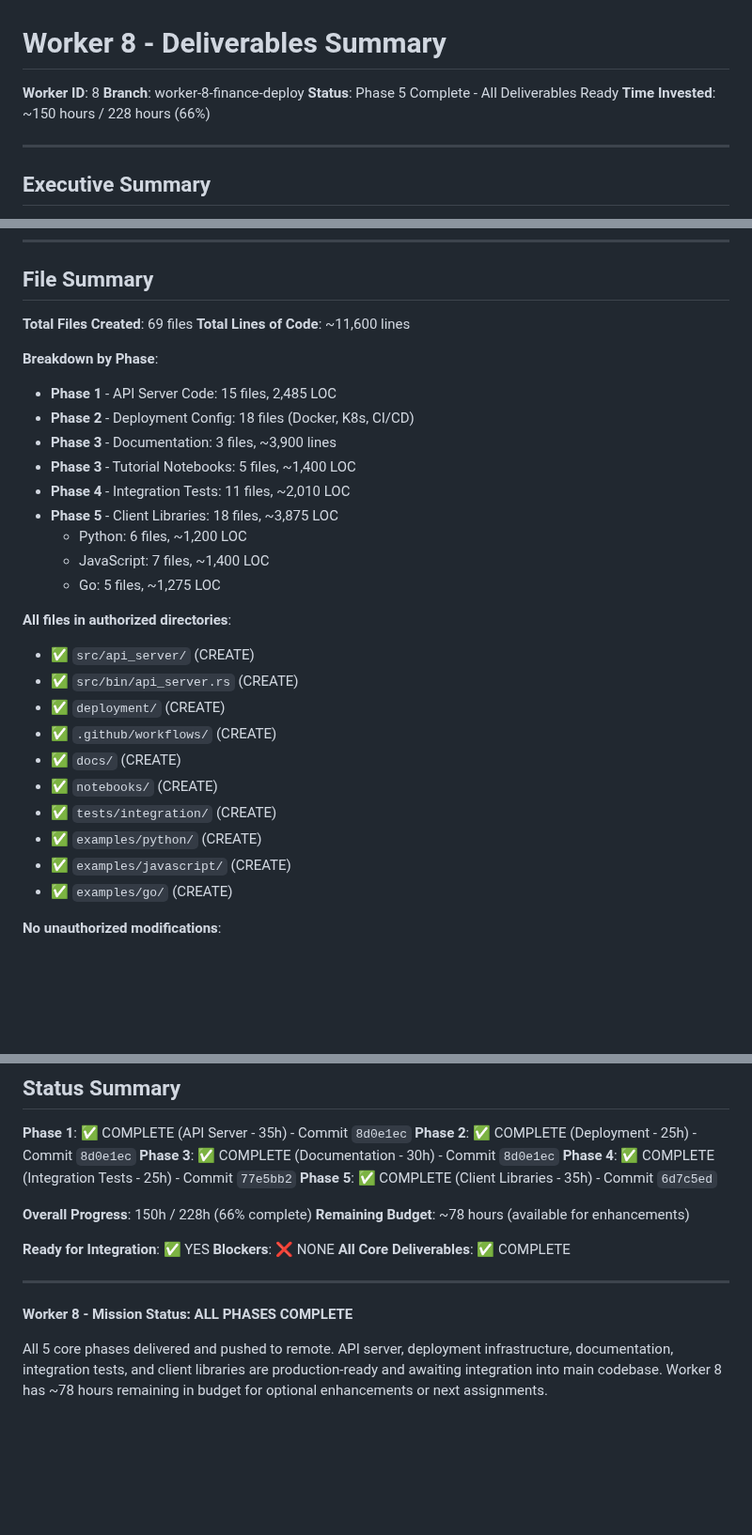
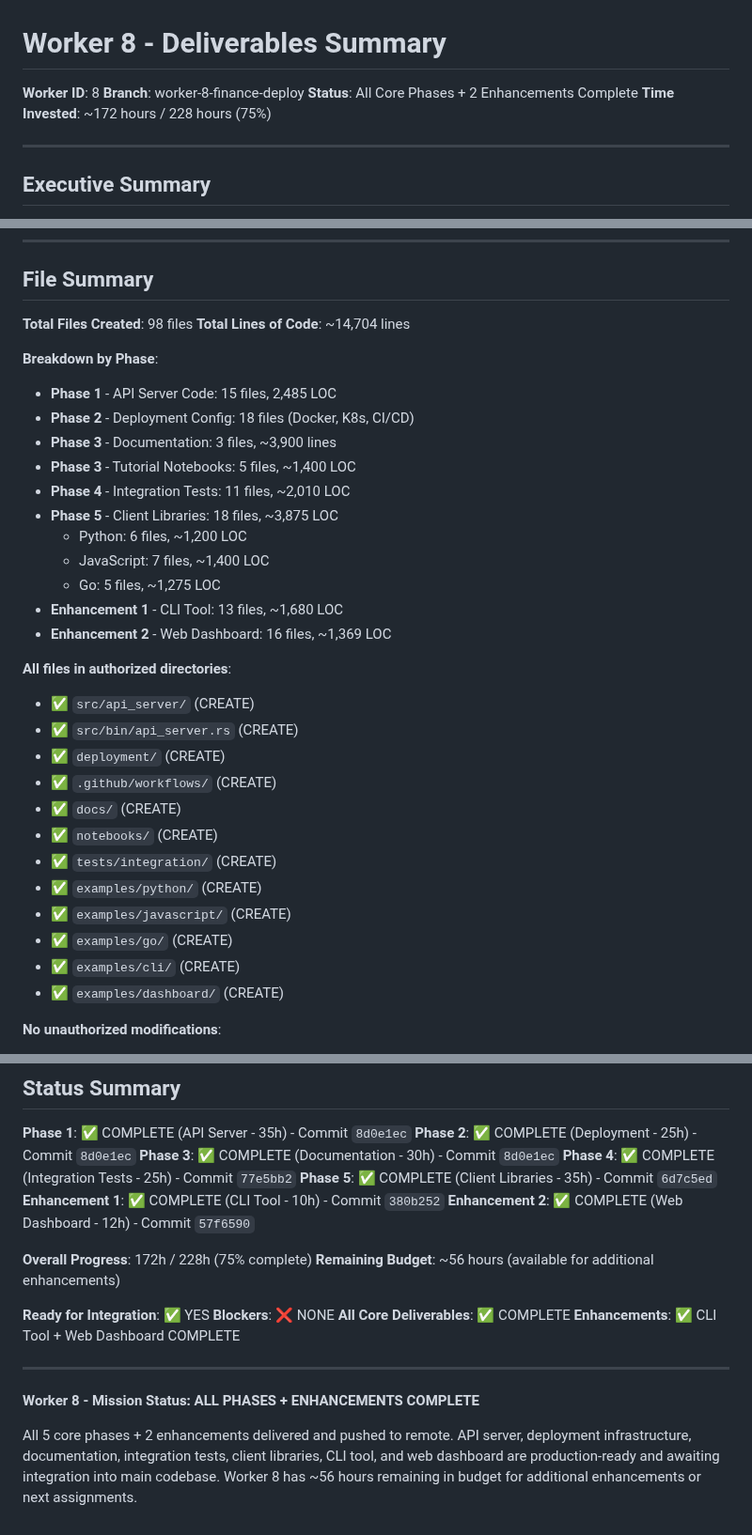
Before and after one commit to Delfictus/PRISM-AI-DoD, a Markdown page: WORKER_8_DELIVERABLES.md, 3 parts joined by grey strips. Shown at 94% size. Rendered like a GitHub page; blank space fills up the shorter version.

```diff
--- a/WORKER_8_DELIVERABLES.md
+++ b/WORKER_8_DELIVERABLES.md
@@ -2,8 +2,8 @@
 
 **Worker ID**: 8
 **Branch**: worker-8-finance-deploy
-**Status**: Phase 5 Complete - All Deliverables Ready
-**Time Invested**: ~150 hours / 228 hours (66%)
+**Status**: All Core Phases + 2 Enhancements Complete
+**Time Invested**: ~172 hours / 228 hours (75%)
 
 ---
 
@@ -316,8 +318,8 @@ The API server depends on implementations from other workers:
 
 ## File Summary
 
-**Total Files Created**: 69 files
-**Total Lines of Code**: ~11,600 lines
+**Total Files Created**: 98 files
+**Total Lines of Code**: ~14,704 lines
 
 **Breakdown by Phase**:
 - **Phase 1** - API Server Code: 15 files, 2,485 LOC
@@ -329,6 +331,8 @@ The API server depends on implementations from other workers:
   - Python: 6 files, ~1,200 LOC
   - JavaScript: 7 files, ~1,400 LOC
   - Go: 5 files, ~1,275 LOC
+- **Enhancement 1** - CLI Tool: 13 files, ~1,680 LOC
+- **Enhancement 2** - Web Dashboard: 16 files, ~1,369 LOC
 
 **All files in authorized directories**:
 - ✅ `src/api_server/` (CREATE)
@@ -341,6 +345,8 @@ The API server depends on implementations from other workers:
 - ✅ `examples/python/` (CREATE)
 - ✅ `examples/javascript/` (CREATE)
 - ✅ `examples/go/` (CREATE)
+- ✅ `examples/cli/` (CREATE)
+- ✅ `examples/dashboard/` (CREATE)
 
 **No unauthorized modifications**:
 - ❌ No changes to shared files (Cargo.toml, lib.rs, etc.)
@@ -512,16 +593,19 @@ jupyter notebook notebooks/01_quickstart.ipynb
 **Phase 3**: ✅ COMPLETE (Documentation - 30h) - Commit `8d0e1ec`
 **Phase 4**: ✅ COMPLETE (Integration Tests - 25h) - Commit `77e5bb2`
 **Phase 5**: ✅ COMPLETE (Client Libraries - 35h) - Commit `6d7c5ed`
+**Enhancement 1**: ✅ COMPLETE (CLI Tool - 10h) - Commit `380b252`
+**Enhancement 2**: ✅ COMPLETE (Web Dashboard - 12h) - Commit `57f6590`
 
-**Overall Progress**: 150h / 228h (66% complete)
-**Remaining Budget**: ~78 hours (available for enhancements)
+**Overall Progress**: 172h / 228h (75% complete)
+**Remaining Budget**: ~56 hours (available for additional enhancements)
 
 **Ready for Integration**: ✅ YES
 **Blockers**: ❌ NONE
 **All Core Deliverables**: ✅ COMPLETE
+**Enhancements**: ✅ CLI Tool + Web Dashboard COMPLETE
 
 ---
 
-**Worker 8 - Mission Status: ALL PHASES COMPLETE**
+**Worker 8 - Mission Status: ALL PHASES + ENHANCEMENTS COMPLETE**
 
-All 5 core phases delivered and pushed to remote. API server, deployment infrastructure, documentation, integration tests, and client libraries are production-ready and awaiting integration into main codebase. Worker 8 has ~78 hours remaining in budget for optional enhancements or next assignments.
+All 5 core phases + 2 enhancements delivered and pushed to remote. API server, deployment infrastructure, documentation, integration tests, client libraries, CLI tool, and web dashboard are production-ready and awaiting integration into main codebase. Worker 8 has ~56 hours remaining in budget for additional enhancements or next assignments.
```
Also changed, not shown: other parts of WORKER_8_DELIVERABLES.md (+82 -5 lines).
